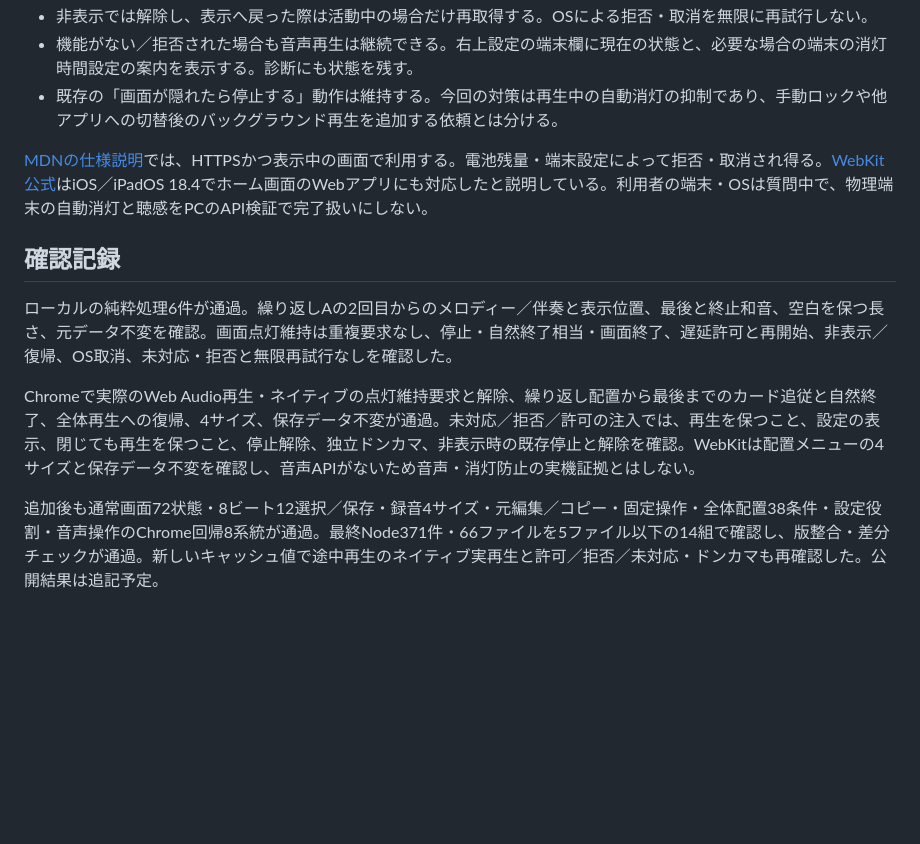
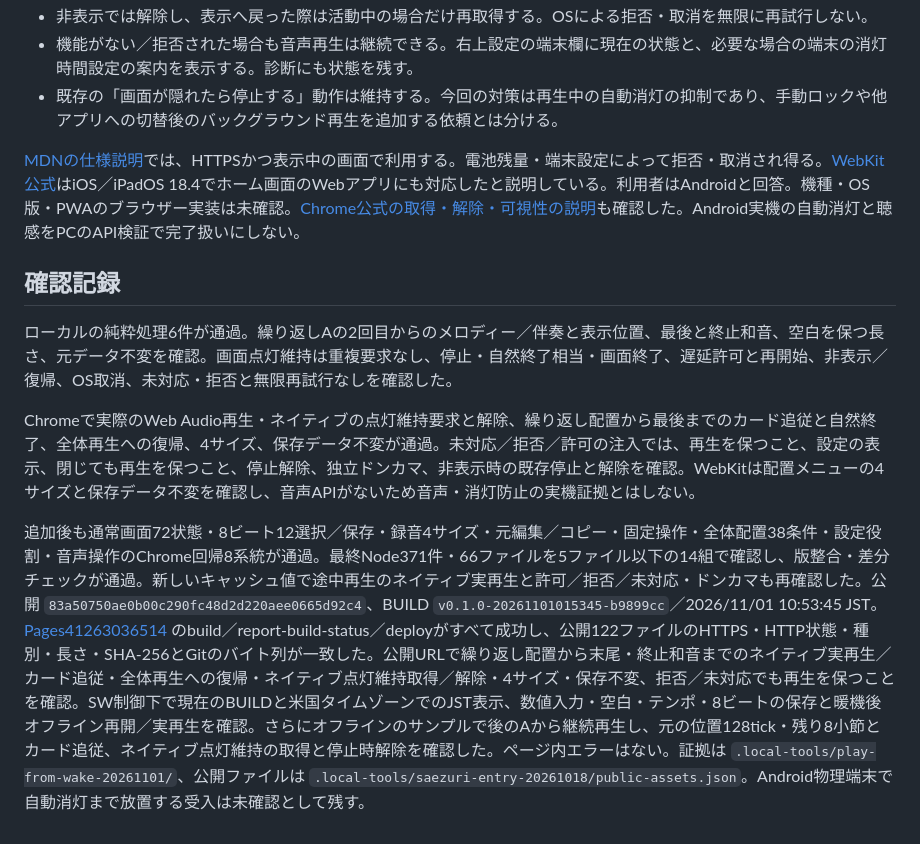
Before and after one commit to gerupon-lgtm/koekit, a Markdown page: docs/melody/play-from-screen-wake-20261101.md, the part around the change. Rendered like a GitHub page; blank space fills up the shorter version.

Commit message:
Record public playback and PWA wake-lock verification

```diff
--- a/docs/melody/play-from-screen-wake-20261101.md
+++ b/docs/melody/play-from-screen-wake-20261101.md
@@ -21,11 +21,11 @@
 - 機能がない／拒否された場合も音声再生は継続できる。右上設定の端末欄に現在の状態と、必要な場合の端末の消灯時間設定の案内を表示する。診断にも状態を残す。
 - 既存の「画面が隠れたら停止する」動作は維持する。今回の対策は再生中の自動消灯の抑制であり、手動ロックや他アプリへの切替後のバックグラウンド再生を追加する依頼とは分ける。
 
-[MDNの仕様説明](https://developer.mozilla.org/en-US/docs/Web/API/WakeLock/request)では、HTTPSかつ表示中の画面で利用する。電池残量・端末設定によって拒否・取消され得る。[WebKit公式](https://webkit.org/blog/16574/webkit-features-in-safari-18-4/)はiOS／iPadOS 18.4でホーム画面のWebアプリにも対応したと説明している。利用者の端末・OSは質問中で、物理端末の自動消灯と聴感をPCのAPI検証で完了扱いにしない。
+[MDNの仕様説明](https://developer.mozilla.org/en-US/docs/Web/API/WakeLock/request)では、HTTPSかつ表示中の画面で利用する。電池残量・端末設定によって拒否・取消され得る。[WebKit公式](https://webkit.org/blog/16574/webkit-features-in-safari-18-4/)はiOS／iPadOS 18.4でホーム画面のWebアプリにも対応したと説明している。利用者はAndroidと回答。機種・OS版・PWAのブラウザー実装は未確認。[Chrome公式の取得・解除・可視性の説明](https://developer.chrome.com/docs/capabilities/web-apis/wake-lock)も確認した。Android実機の自動消灯と聴感をPCのAPI検証で完了扱いにしない。
 
 ## 確認記録
 ローカルの純粋処理6件が通過。繰り返しAの2回目からのメロディー／伴奏と表示位置、最後と終止和音、空白を保つ長さ、元データ不変を確認。画面点灯維持は重複要求なし、停止・自然終了相当・画面終了、遅延許可と再開始、非表示／復帰、OS取消、未対応・拒否と無限再試行なしを確認した。
 
 Chromeで実際のWeb Audio再生・ネイティブの点灯維持要求と解除、繰り返し配置から最後までのカード追従と自然終了、全体再生への復帰、4サイズ、保存データ不変が通過。未対応／拒否／許可の注入では、再生を保つこと、設定の表示、閉じても再生を保つこと、停止解除、独立ドンカマ、非表示時の既存停止と解除を確認。WebKitは配置メニューの4サイズと保存データ不変を確認し、音声APIがないため音声・消灯防止の実機証拠とはしない。
 
-追加後も通常画面72状態・8ビート12選択／保存・録音4サイズ・元編集／コピー・固定操作・全体配置38条件・設定役割・音声操作のChrome回帰8系統が通過。最終Node371件・66ファイルを5ファイル以下の14組で確認し、版整合・差分チェックが通過。新しいキャッシュ値で途中再生のネイティブ実再生と許可／拒否／未対応・ドンカマも再確認した。公開結果は追記予定。
+追加後も通常画面72状態・8ビート12選択／保存・録音4サイズ・元編集／コピー・固定操作・全体配置38条件・設定役割・音声操作のChrome回帰8系統が通過。最終Node371件・66ファイルを5ファイル以下の14組で確認し、版整合・差分チェックが通過。新しいキャッシュ値で途中再生のネイティブ実再生と許可／拒否／未対応・ドンカマも再確認した。公開 `83a50750ae0b00c290fc48d2d220aee0665d92c4`、BUILD `v0.1.0-20261101015345-b9899cc`／2026/11/01 10:53:45 JST。[Pages41263036514](https://github.com/gerupon-lgtm/koekit/actions/runs/41263036514) のbuild／report-build-status／deployがすべて成功し、公開122ファイルのHTTPS・HTTP状態・種別・長さ・SHA-256とGitのバイト列が一致した。公開URLで繰り返し配置から末尾・終止和音までのネイティブ実再生／カード追従・全体再生への復帰・ネイティブ点灯維持取得／解除・4サイズ・保存不変、拒否／未対応でも再生を保つことを確認。SW制御下で現在のBUILDと米国タイムゾーンでのJST表示、数値入力・空白・テンポ・8ビートの保存と暖機後オフライン再開／実再生を確認。さらにオフラインのサンプルで後のAから継続再生し、元の位置128tick・残り8小節とカード追従、ネイティブ点灯維持の取得と停止時解除を確認した。ページ内エラーはない。証拠は `.local-tools/play-from-wake-20261101/`、公開ファイルは `.local-tools/saezuri-entry-20261018/public-assets.json`。Android物理端末で自動消灯まで放置する受入は未確認として残す。
```
Also changed, not shown: docs/melody/handoff.md (+1 -1 lines), docs/tasks.md (+3 -3 lines).
